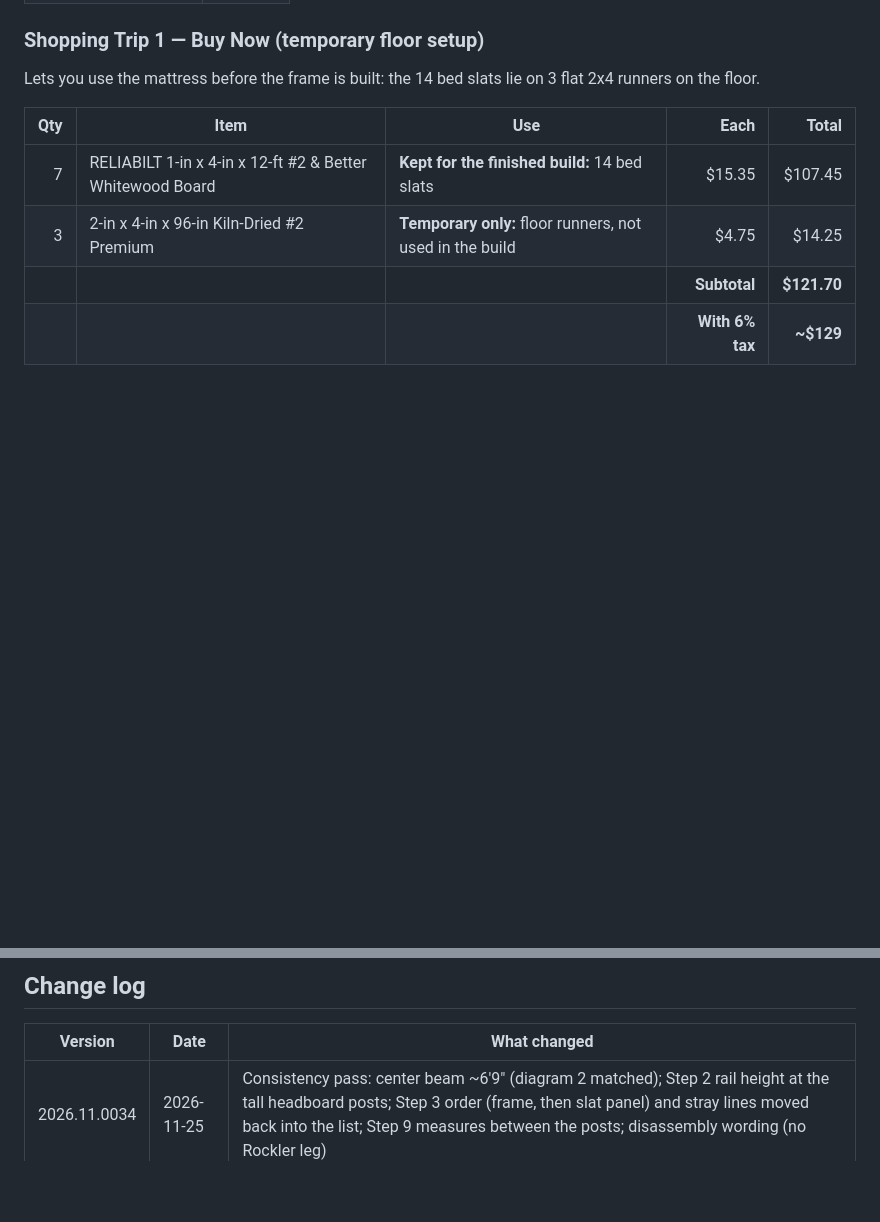
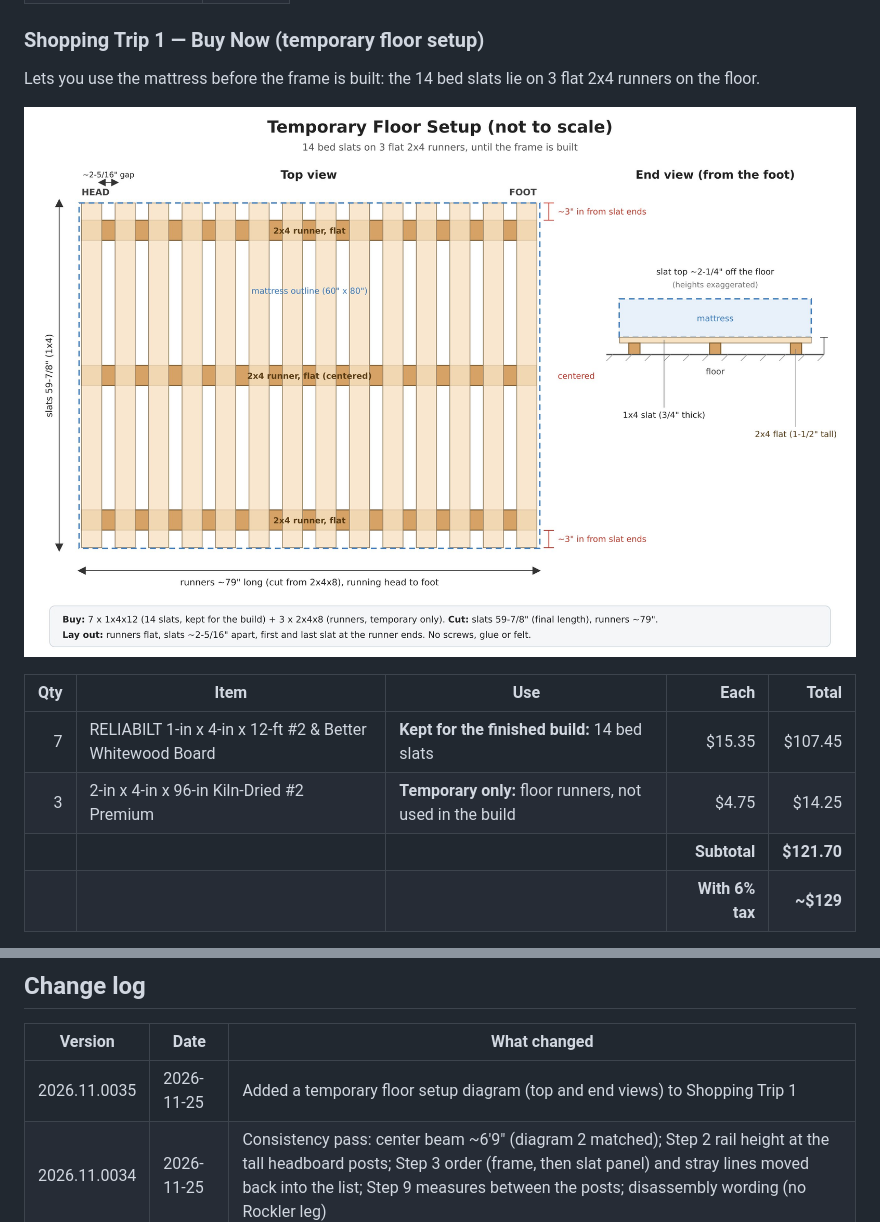
Before and after one commit to zrbrc/projects, a Markdown page: DIY-Queen-Bed-Frame/README.md, 2 parts joined by grey strips. GitHub-like rendering; pictures changed too: DIY-Queen-Bed-Frame/images/T1-temporary-floor-setup.jpg (added); blank space fills up the shorter version.

Commit message:
Bed frame guide 2026.11.0035: temporary floor setup diagram
Co-Authored-By: Claude Opus 5.5 <noreply@anthropic.com>
Claude-Session: https://claude.ai/code/session_012mwgwUoDqS1oeu9VX72ZBt

```diff
--- a/DIY-Queen-Bed-Frame/README.md
+++ b/DIY-Queen-Bed-Frame/README.md
@@ -92,6 +92,8 @@ Prices were checked on **Nov 15, 2026** (1x4x12: Nov 25) at **Lowe's S. Bel Air*
 ### Shopping Trip 1 — Buy Now (temporary floor setup)
 
 Lets you use the mattress before the frame is built: the 14 bed slats lie on 3 flat 2x4 runners on the floor.
+
+![Temporary floor setup](images/T1-temporary-floor-setup.jpg)
 
 | Qty | Item | Use | Each | Total |
 |---:|---|---|---:|---:|
@@ -416,6 +418,7 @@ A cushioned panel that hangs on the front of the headboard slats. It lifts off f
 
 | Version | Date | What changed |
 |---|---|---|
+| 2026.11.0035 | 2026-11-25 | Added a temporary floor setup diagram (top and end views) to Shopping Trip 1 |
 | 2026.11.0034 | 2026-11-25 | Consistency pass: center beam ~6'9" (diagram 2 matched); Step 2 rail height at the tall headboard posts; Step 3 order (frame, then slat panel) and stray lines moved back into the list; Step 9 measures between the posts; disassembly wording (no Rockler leg) |
 | 2026.11.0033 | 2026-11-25 | Temporary setup turned into "Shopping Trip 1" list (bed slat boards + temp runners) with what carries into the build; remaining build cost noted |
 | 2026.11.0032 | 2026-11-25 | Bed slat boards changed to 7 x 1x4x12 ($15.35) for cutting room; totals ~$412; added optional temporary floor setup (3 x 2x4 runners) |
```
